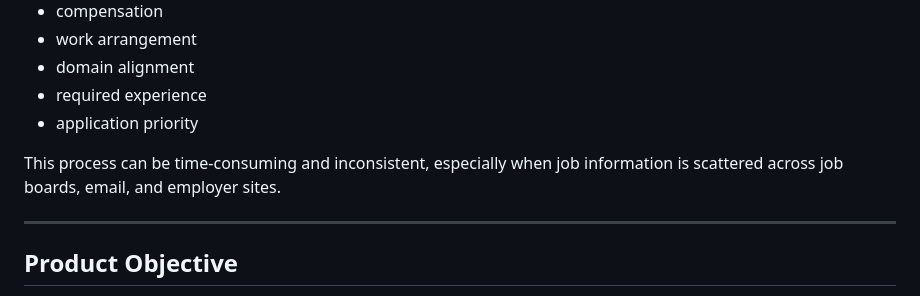
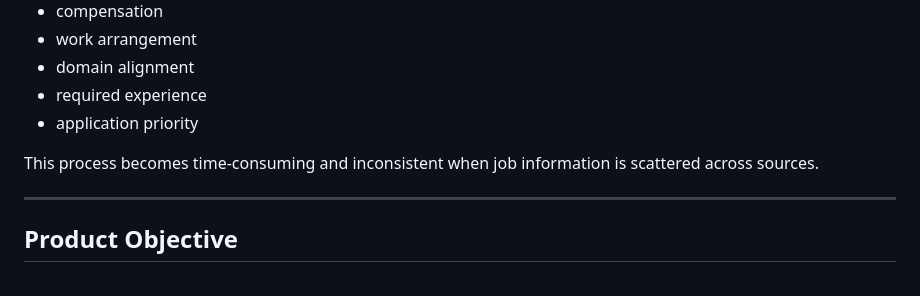
Before and after one commit to Rjsloan17/aLGN-product-case-study, a Markdown page: index.md, the part around the change. Rendered like a GitHub page.

```diff
--- a/index.md
+++ b/index.md
@@ -21,7 +21,7 @@ Evaluating opportunities manually requires repeatedly reviewing:
 - required experience
 - application priority
 
-This process can be time-consuming and inconsistent, especially when job information is scattered across job boards, email, and employer sites.
+This process becomes time-consuming and inconsistent when job information is scattered across sources.
 
 ---
 
```
